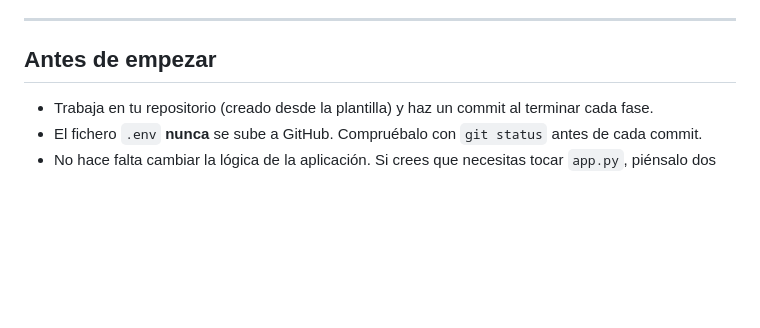
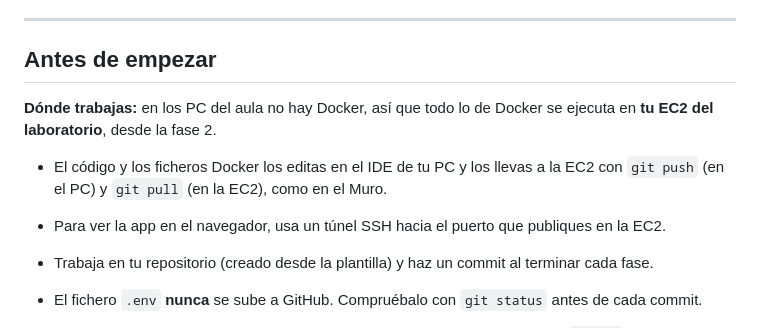
Before and after one commit to guillermofoix/biblioteca-aula, a Markdown page: docs/RETO_DESPLIEGUE.md, the part around the change. GitHub-like rendering; blank space fills up the shorter version.

Commit message:
Indica que Docker se usa en la EC2

```diff
--- a/docs/RETO_DESPLIEGUE.md
+++ b/docs/RETO_DESPLIEGUE.md
@@ -7,6 +7,10 @@ Esta guía no tiene soluciones: tiene **preguntas**. Si sabes responderlas, sabr
 ---
 
 ## Antes de empezar
+
+**Dónde trabajas:** en los PC del aula no hay Docker, así que todo lo de Docker se ejecuta en **tu EC2 del laboratorio**, desde la fase 2.
+- El código y los ficheros Docker los editas en el IDE de tu PC y los llevas a la EC2 con `git push` (en el PC) y `git pull` (en la EC2), como en el Muro.
+- Para ver la app en el navegador, usa un túnel SSH hacia el puerto que publiques en la EC2.
 
 - Trabaja en tu repositorio (creado desde la plantilla) y haz un commit al terminar cada fase.
 - El fichero `.env` **nunca** se sube a GitHub. Compruébalo con `git status` antes de cada commit.
```
